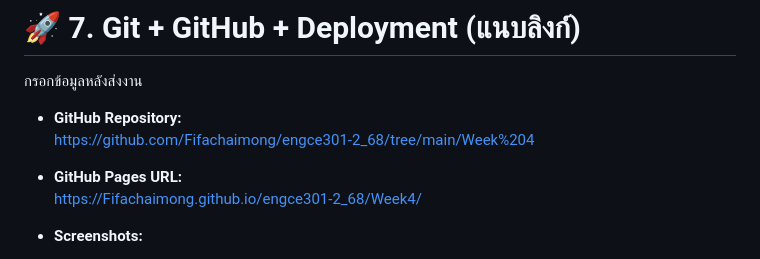
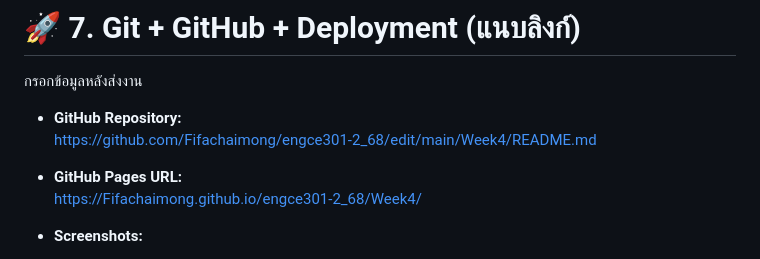
Before and after one commit to Fifachaimong/engce301-2_68, a Markdown page: Week4/README.md, the part around the change. Rendered like a GitHub page.

```diff
--- a/Week4/README.md
+++ b/Week4/README.md
@@ -127,7 +127,7 @@ Footer
 กรอกข้อมูลหลังส่งงาน
 
 - **GitHub Repository:**
-  https://github.com/Fifachaimong/engce301-2_68/tree/main/Week%204
+  https://github.com/Fifachaimong/engce301-2_68/edit/main/Week4/README.md
 
 - **GitHub Pages URL:**
   https://Fifachaimong.github.io/engce301-2_68/Week4/
```
